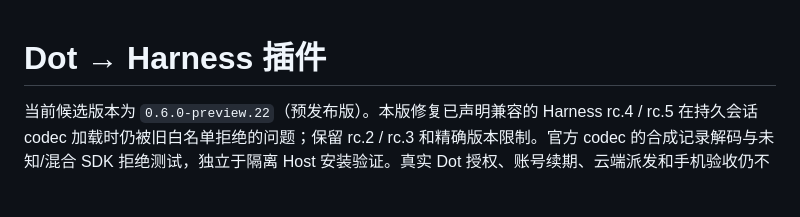
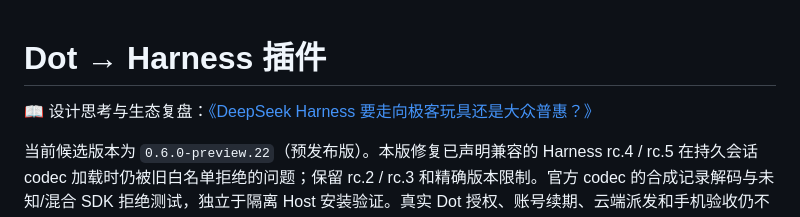
Before and after one commit to oxmumu3/dot-dsh-connector, a Markdown page: README.md, the part around the change. Drawn GitHub-style; blank space fills up the shorter version.

Commit message:
docs: link plugin design and ecosystem retrospective

```diff
--- a/README.md
+++ b/README.md
@@ -1,4 +1,6 @@
 # Dot → Harness 插件
+
+📖 设计思考与生态复盘：[《DeepSeek Harness 要走向极客玩具还是大众普惠？》](https://mp.weixin.qq.com/s/RIAYNqo8OsUVx2JpR8MPyA)
 
 当前候选版本为 `0.6.0-preview.22`（预发布版）。本版修复已声明兼容的 Harness rc.4 / rc.5 在持久会话 codec 加载时仍被旧白名单拒绝的问题；保留 rc.2 / rc.3 和精确版本限制。官方 codec 的合成记录解码与未知/混合 SDK 拒绝测试，独立于隔离 Host 安装验证。真实 Dot 授权、账号续期、云端派发和手机验收仍不在本次范围；实测范围见[验收记录](docs/verification.md)。
 
```
